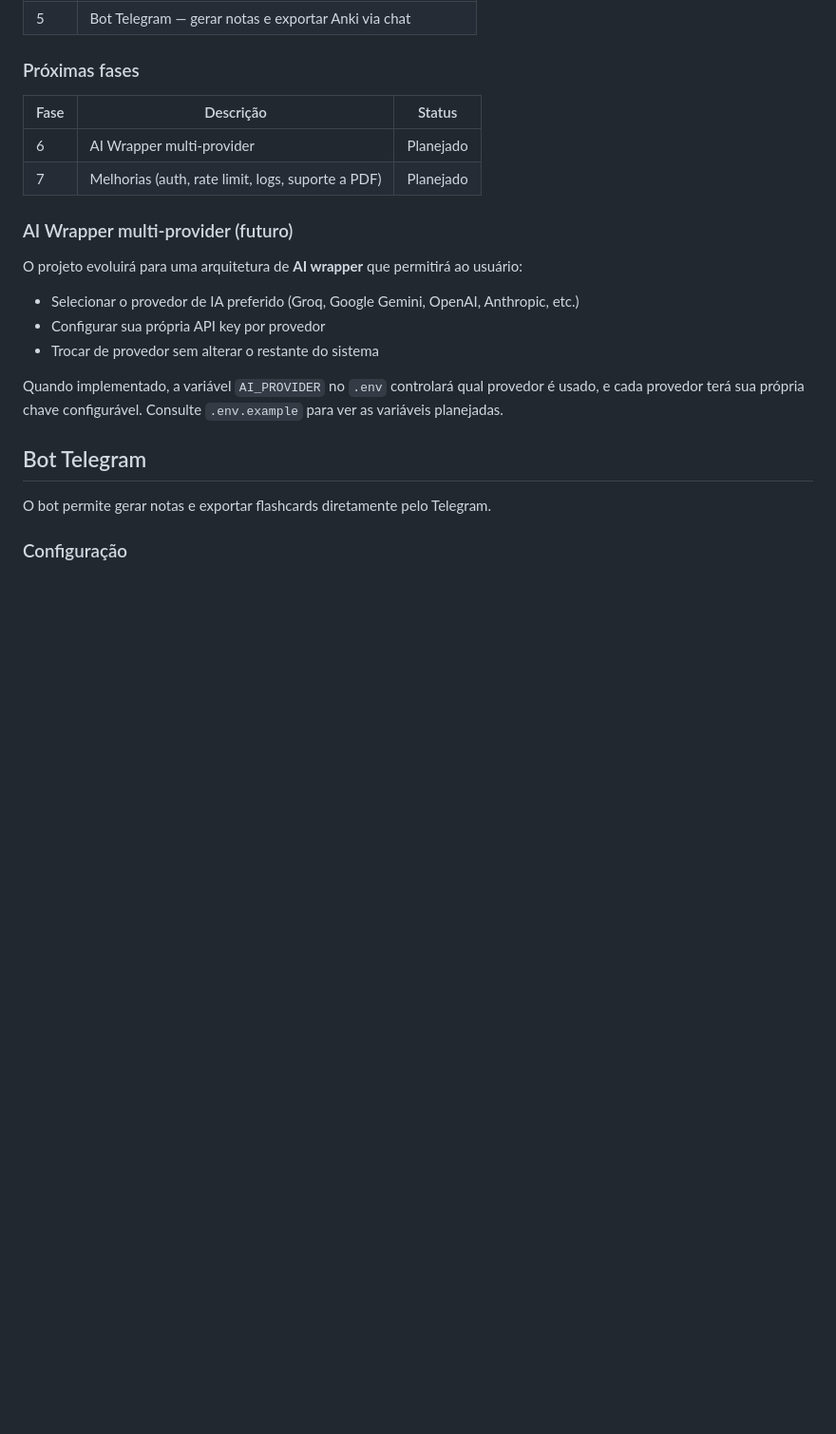
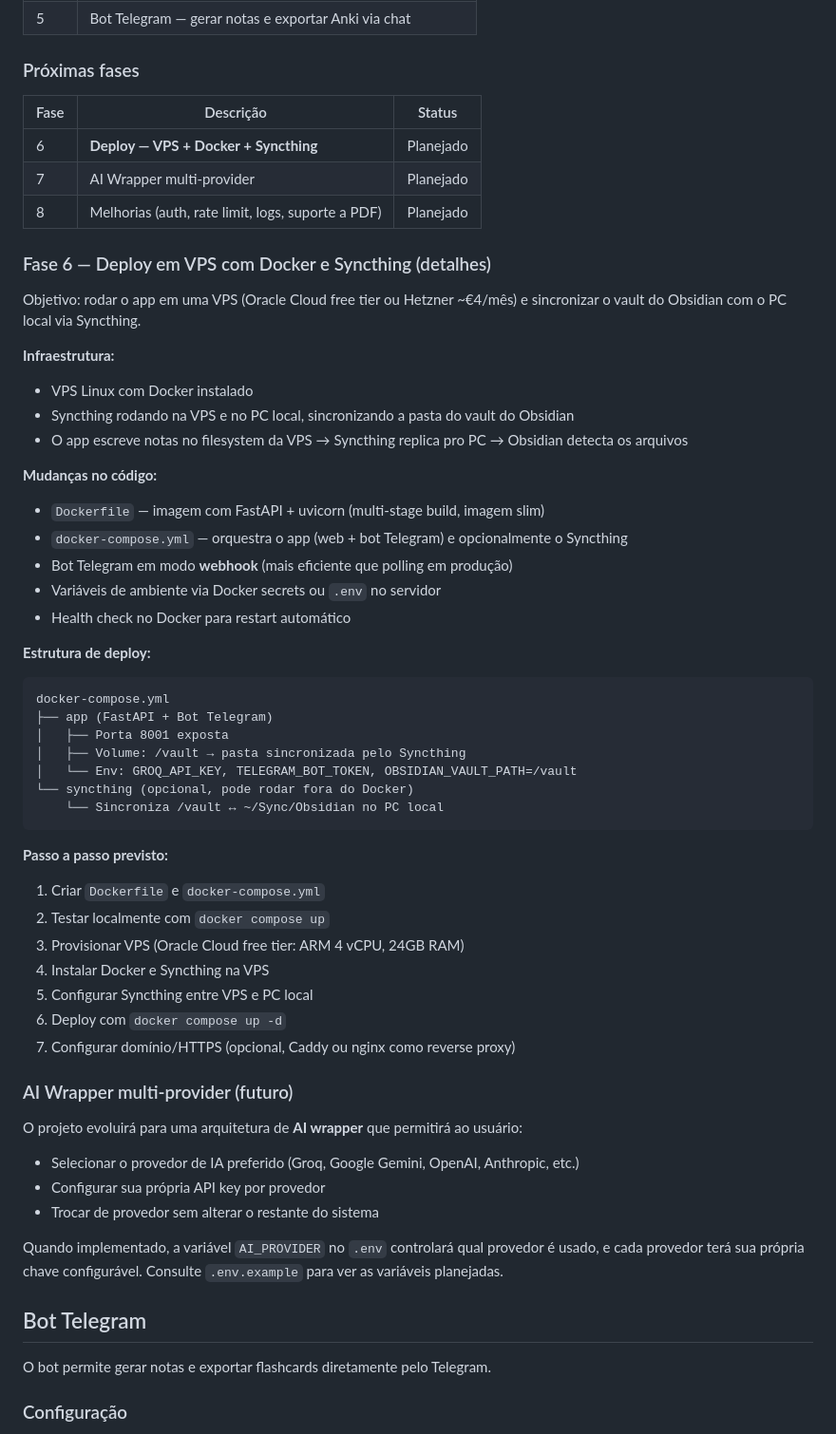
Before and after one commit to TheusSales/second-brain-notes, a Markdown page: README.md, the part around the change. Shown at 95% size. GitHub-like rendering; blank space fills up the shorter version.

Commit message:
docs: adicionar Fase 6 (deploy VPS + Docker + Syncthing) ao roadmap
Co-Authored-By: Claude Opus 4.6 <noreply@anthropic.com>

````diff
--- a/README.md
+++ b/README.md
@@ -34,8 +34,45 @@ Arquivo .md salvo em ~/Documents/Obsidian/Vault/Inbox/
 
 | Fase | Descrição | Status |
 |------|-----------|--------|
-| 6 | AI Wrapper multi-provider | Planejado |
-| 7 | Melhorias (auth, rate limit, logs, suporte a PDF) | Planejado |
+| 6 | **Deploy — VPS + Docker + Syncthing** | Planejado |
+| 7 | AI Wrapper multi-provider | Planejado |
+| 8 | Melhorias (auth, rate limit, logs, suporte a PDF) | Planejado |
+
+### Fase 6 — Deploy em VPS com Docker e Syncthing (detalhes)
+
+Objetivo: rodar o app em uma VPS (Oracle Cloud free tier ou Hetzner ~€4/mês) e sincronizar o vault do Obsidian com o PC local via Syncthing.
+
+**Infraestrutura:**
+- VPS Linux com Docker instalado
+- Syncthing rodando na VPS e no PC local, sincronizando a pasta do vault do Obsidian
+- O app escreve notas no filesystem da VPS → Syncthing replica pro PC → Obsidian detecta os arquivos
+
+**Mudanças no código:**
+- `Dockerfile` — imagem com FastAPI + uvicorn (multi-stage build, imagem slim)
+- `docker-compose.yml` — orquestra o app (web + bot Telegram) e opcionalmente o Syncthing
+- Bot Telegram em modo **webhook** (mais eficiente que polling em produção)
+- Variáveis de ambiente via Docker secrets ou `.env` no servidor
+- Health check no Docker para restart automático
+
+**Estrutura de deploy:**
+```
+docker-compose.yml
+├── app (FastAPI + Bot Telegram)
+│   ├── Porta 8001 exposta
+│   ├── Volume: /vault → pasta sincronizada pelo Syncthing
+│   └── Env: GROQ_API_KEY, TELEGRAM_BOT_TOKEN, OBSIDIAN_VAULT_PATH=/vault
+└── syncthing (opcional, pode rodar fora do Docker)
+    └── Sincroniza /vault ↔ ~/Sync/Obsidian no PC local
+```
+
+**Passo a passo previsto:**
+1. Criar `Dockerfile` e `docker-compose.yml`
+2. Testar localmente com `docker compose up`
+3. Provisionar VPS (Oracle Cloud free tier: ARM 4 vCPU, 24GB RAM)
+4. Instalar Docker e Syncthing na VPS
+5. Configurar Syncthing entre VPS e PC local
+6. Deploy com `docker compose up -d`
+7. Configurar domínio/HTTPS (opcional, Caddy ou nginx como reverse proxy)
 
 ### AI Wrapper multi-provider (futuro)
 
````
